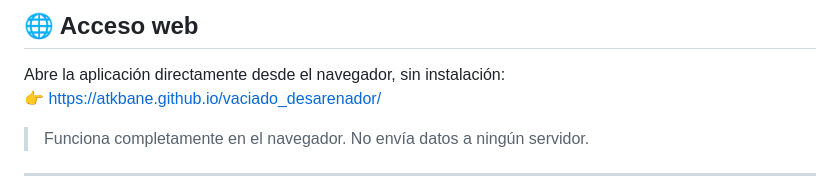
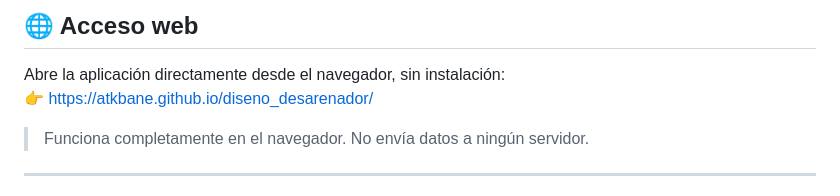
Before and after one commit to atkbane/diseno_desarenador, a Markdown page: README.md, the part around the change. Drawn GitHub-style.

Commit message:
url corregida

```diff
--- a/README.md
+++ b/README.md
@@ -8,7 +8,7 @@ Pensado para ingenieros civiles, estudiantes o profesionales que necesiten dimen
 ## 🌐 Acceso web
 
 Abre la aplicación directamente desde el navegador, sin instalación:
-👉 [https://atkbane.github.io/vaciado_desarenador/](https://atkbane.github.io/vaciado_desarenador/)
+👉 [https://atkbane.github.io/diseno_desarenador/](https://atkbane.github.io/diseno_desarenador/)
 
 > Funciona completamente en el navegador. No envía datos a ningún servidor.
 
```
